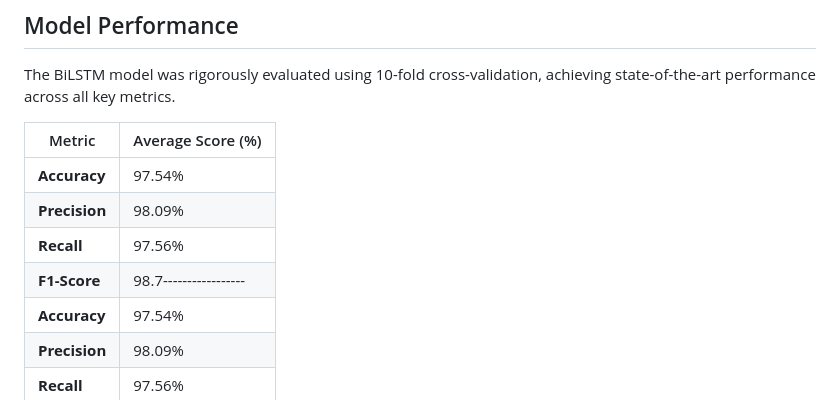
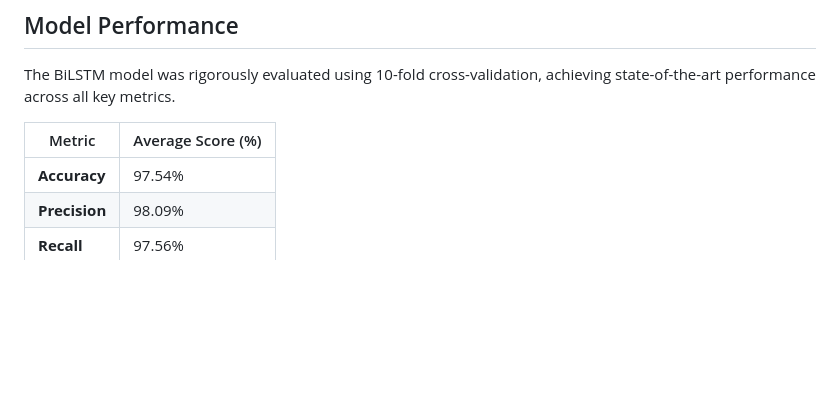
Before and after one commit to darainf468-hash/diabetes-prediction-system, a Markdown page: README.md, the part around the change. Rendered like a GitHub page; blank space fills up the shorter version.

```diff
--- a/README.md
+++ b/README.md
@@ -47,10 +47,6 @@ The BiLSTM model was rigorously evaluated using 10-fold cross-validation, achiev
 
 | Metric              | Average Score (%) |
 | ------------------- | ----------------- |
-| **Accuracy**        | 97.54%            |
-| **Precision**       | 98.09%            |
-| **Recall**          | 97.56%            |
-| **F1-Score**        | 98.7----------------- |
 | **Accuracy**        | 97.54%            |
 | **Precision**       | 98.09%            |
 | **Recall**          | 97.56%            |
```
